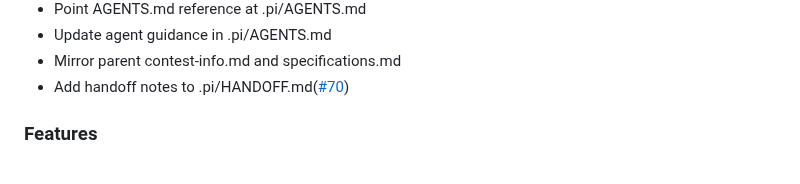
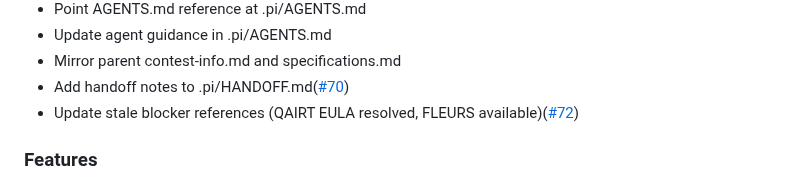
Before and after one commit to TanKhoiTV/kavi-prototype, a Markdown page: CHANGELOG.md, the part around the change. Drawn GitHub-style.

Commit message:
chore: update CHANGELOG

```diff
--- a/CHANGELOG.md
+++ b/CHANGELOG.md
@@ -33,6 +33,7 @@
 - Update agent guidance in .pi/AGENTS.md
 - Mirror parent contest-info.md and specifications.md
 - Add handoff notes to .pi/HANDOFF.md([#70](https://github.com/TanKhoiTV/kavi-prototype/pull/70))
+- Update stale blocker references (QAIRT EULA resolved, FLEURS available)([#72](https://github.com/TanKhoiTV/kavi-prototype/pull/72))
 
 ### Features
 
```
